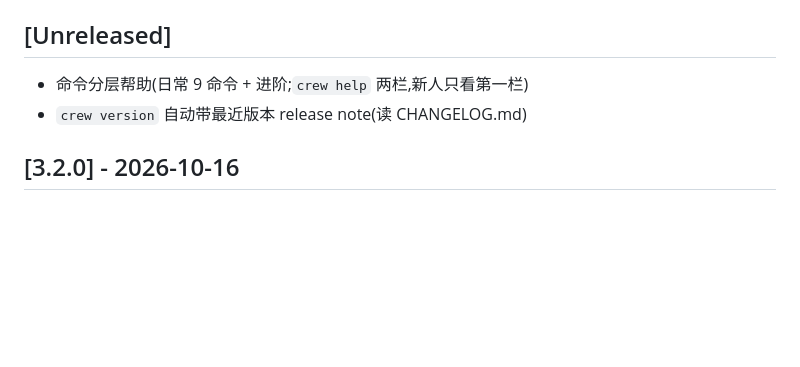
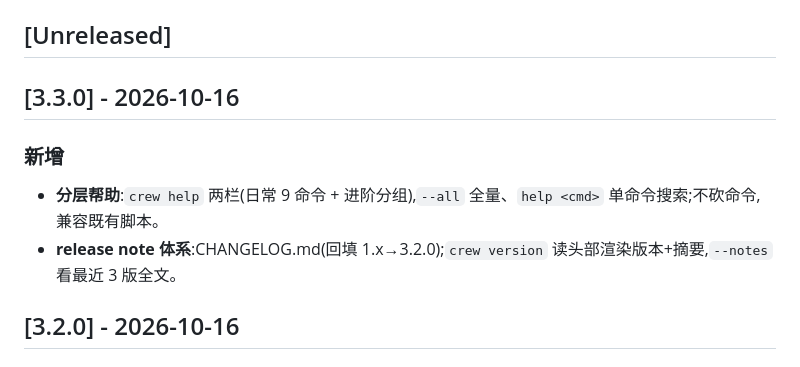
Before and after one commit to Barcelona16/claude-crew, a Markdown page: CHANGELOG.md, the part around the change. Drawn GitHub-style; blank space fills up the shorter version.

Commit message:
chore: release v3.3.0(分层帮助 + release note 体系)
CHANGELOG 归档 Unreleased → [3.3.0],crew version 现在渲染本版摘要。

🤖 Generated with Claude Code
Co-Authored-By: Claude Code <noreply@anthropic.com>

```diff
--- a/CHANGELOG.md
+++ b/CHANGELOG.md
@@ -7,8 +7,11 @@
 
 ## [Unreleased]
 
-- 命令分层帮助(日常 9 命令 + 进阶;`crew help` 两栏,新人只看第一栏)
-- `crew version` 自动带最近版本 release note(读 CHANGELOG.md)
+## [3.3.0] - 2026-10-16
+
+### 新增
+- **分层帮助**:`crew help` 两栏(日常 9 命令 + 进阶分组),`--all` 全量、`help <cmd>` 单命令搜索;不砍命令,兼容既有脚本。
+- **release note 体系**:CHANGELOG.md(回填 1.x→3.2.0);`crew version` 读头部渲染版本+摘要,`--notes` 看最近 3 版全文。
 
 ## [3.2.0] - 2026-10-16
 
```
